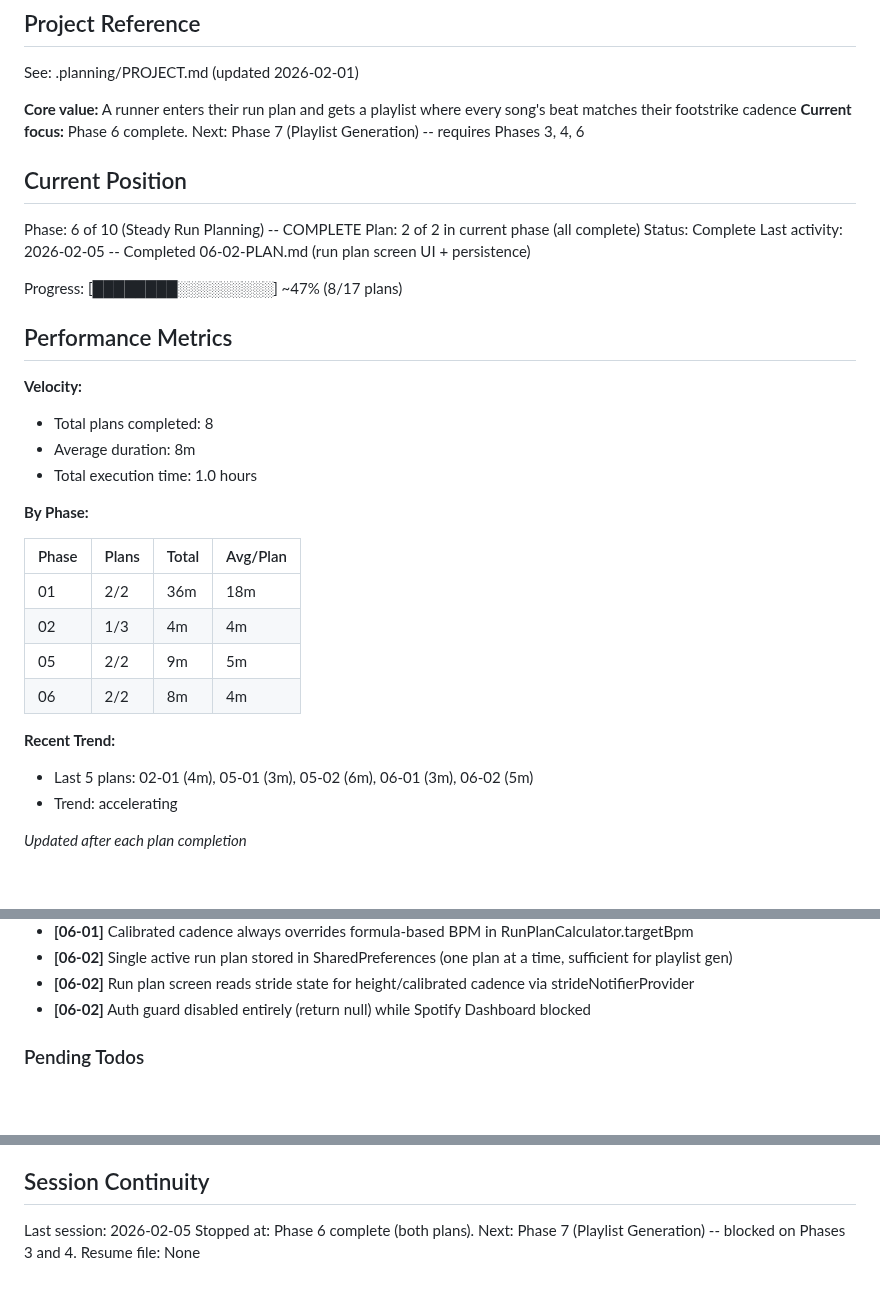
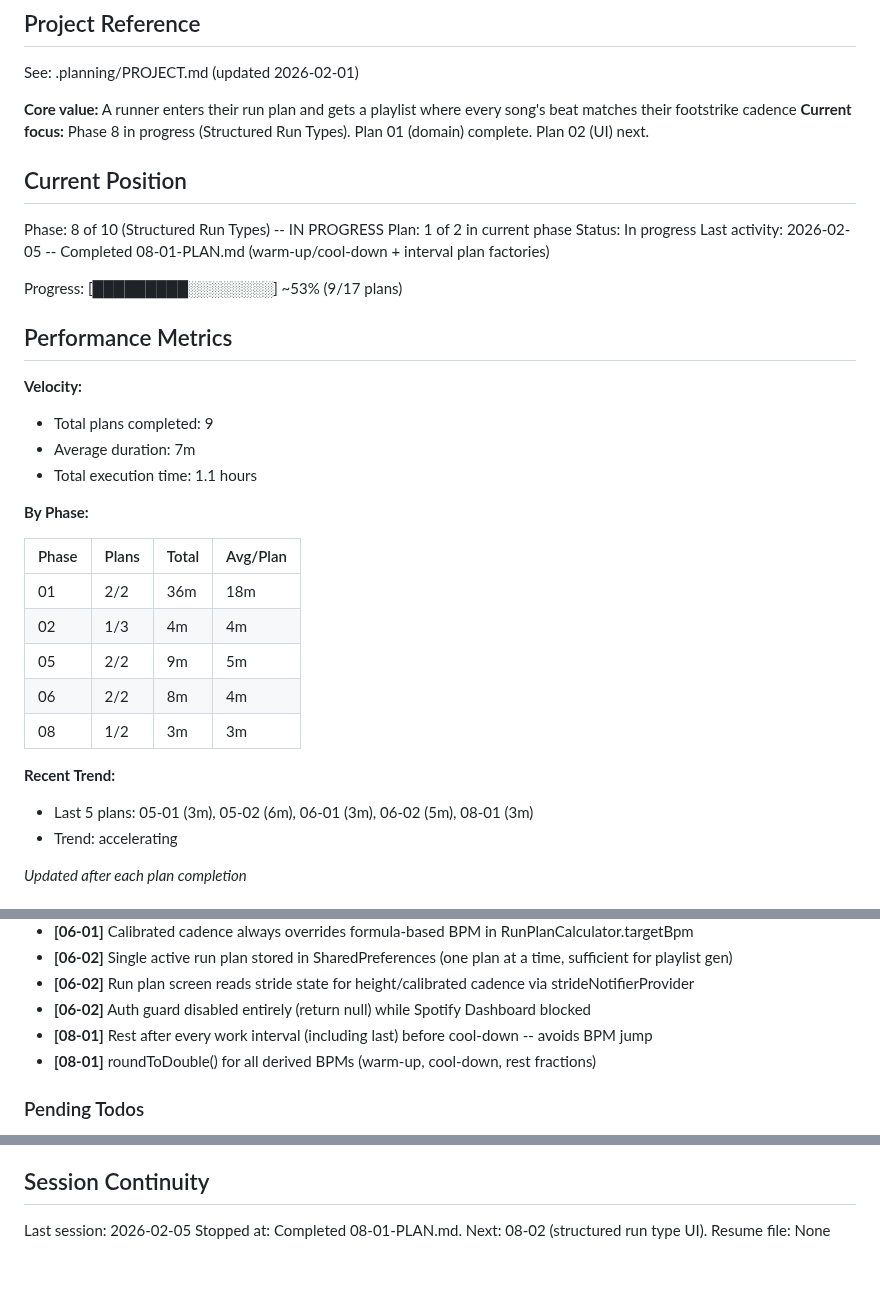
Before and after one commit to Looney-tic/running-playlist-ai, a Markdown page: .planning/STATE.md, 3 parts joined by grey strips. GitHub-like rendering; blank space fills up the shorter version.

Commit message:
docs(08-01): complete warm-up/cool-down and interval plan factories
Tasks completed: 2/2 (TDD RED+GREEN)
- RED: 32 failing tests for createWarmUpCoolDownPlan and createIntervalPlan
- GREEN: implement both factory methods, all 67 tests pass

SUMMARY: .planning/phases/08-structured-run-types/08-01-SUMMARY.md

Co-Authored-By: Claude Opus 4.5 <noreply@anthropic.com>

```diff
--- a/.planning/STATE.md
+++ b/.planning/STATE.md
@@ -5,23 +5,23 @@
 See: .planning/PROJECT.md (updated 2026-02-01)
 
 **Core value:** A runner enters their run plan and gets a playlist where every song's beat matches their footstrike cadence
-**Current focus:** Phase 6 complete. Next: Phase 7 (Playlist Generation) -- requires Phases 3, 4, 6
+**Current focus:** Phase 8 in progress (Structured Run Types). Plan 01 (domain) complete. Plan 02 (UI) next.
 
 ## Current Position
 
-Phase: 6 of 10 (Steady Run Planning) -- COMPLETE
-Plan: 2 of 2 in current phase (all complete)
-Status: Complete
-Last activity: 2026-02-05 -- Completed 06-02-PLAN.md (run plan screen UI + persistence)
+Phase: 8 of 10 (Structured Run Types) -- IN PROGRESS
+Plan: 1 of 2 in current phase
+Status: In progress
+Last activity: 2026-02-05 -- Completed 08-01-PLAN.md (warm-up/cool-down + interval plan factories)
 
-Progress: [████████░░░░░░░░░] ~47% (8/17 plans)
+Progress: [█████████░░░░░░░░] ~53% (9/17 plans)
 
 ## Performance Metrics
 
 **Velocity:**
-- Total plans completed: 8
-- Average duration: 8m
-- Total execution time: 1.0 hours
+- Total plans completed: 9
+- Average duration: 7m
+- Total execution time: 1.1 hours
 
 **By Phase:**
 
@@ -31,9 +31,10 @@ Progress: [████████░░░░░░░░░] ~47% (8/17 plans
 | 02 | 1/3 | 4m | 4m |
 | 05 | 2/2 | 9m | 5m |
 | 06 | 2/2 | 8m | 4m |
+| 08 | 1/2 | 3m | 3m |
 
 **Recent Trend:**
-- Last 5 plans: 02-01 (4m), 05-01 (3m), 05-02 (6m), 06-01 (3m), 06-02 (5m)
+- Last 5 plans: 05-01 (3m), 05-02 (6m), 06-01 (3m), 06-02 (5m), 08-01 (3m)
 - Trend: accelerating
 
 *Updated after each plan completion*
@@ -66,6 +67,8 @@ Recent decisions affecting current work:
 - **[06-02]** Single active run plan stored in SharedPreferences (one plan at a time, sufficient for playlist gen)
 - **[06-02]** Run plan screen reads stride state for height/calibrated cadence via strideNotifierProvider
 - **[06-02]** Auth guard disabled entirely (return null) while Spotify Dashboard blocked
+- **[08-01]** Rest after every work interval (including last) before cool-down -- avoids BPM jump
+- **[08-01]** roundToDouble() for all derived BPMs (warm-up, cool-down, rest fractions)
 
 ### Pending Todos
 
@@ -82,5 +85,5 @@ Recent decisions affecting current work:
 ## Session Continuity
 
 Last session: 2026-02-05
-Stopped at: Phase 6 complete (both plans). Next: Phase 7 (Playlist Generation) -- blocked on Phases 3 and 4.
+Stopped at: Completed 08-01-PLAN.md. Next: 08-02 (structured run type UI).
 Resume file: None
```
Also changed, not shown: 1 other file.
